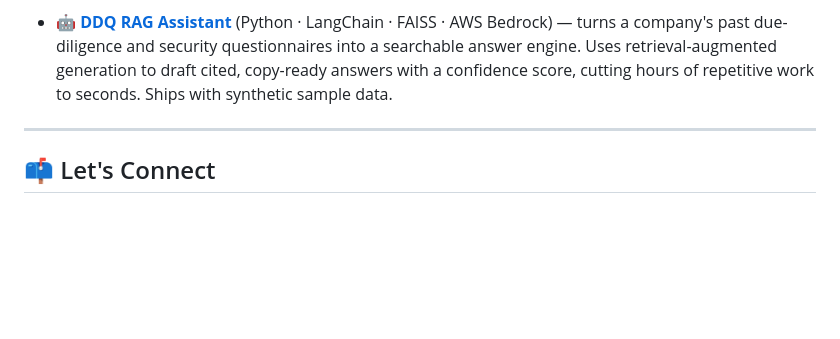
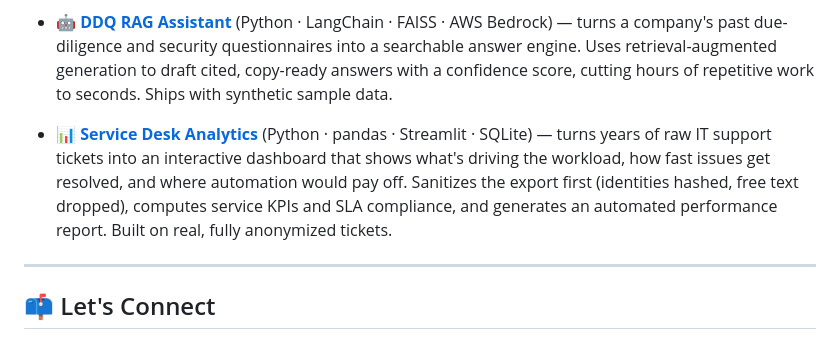
Before and after one commit to davisvle/davisvle, a Markdown page: README.md, the part around the change. Drawn GitHub-style; blank space fills up the shorter version.

```diff
--- a/README.md
+++ b/README.md
@@ -64,6 +64,12 @@ Open to **Systems Administrator, IT Engineer, and Cloud/IT Operations** roles in
   Uses retrieval-augmented generation to draft cited, copy-ready answers with a confidence score,
   cutting hours of repetitive work to seconds. Ships with synthetic sample data.
 
+- 📊 **[Service Desk Analytics](https://github.com/davisle345/service-desk-analytics)** (Python · pandas · Streamlit · SQLite)
+  — turns years of raw IT support tickets into an interactive dashboard that shows what's driving the
+  workload, how fast issues get resolved, and where automation would pay off. Sanitizes the export
+  first (identities hashed, free text dropped), computes service KPIs and SLA compliance, and
+  generates an automated performance report. Built on real, fully anonymized tickets.
+
 ---
 
 ## 📫 Let's Connect
```
